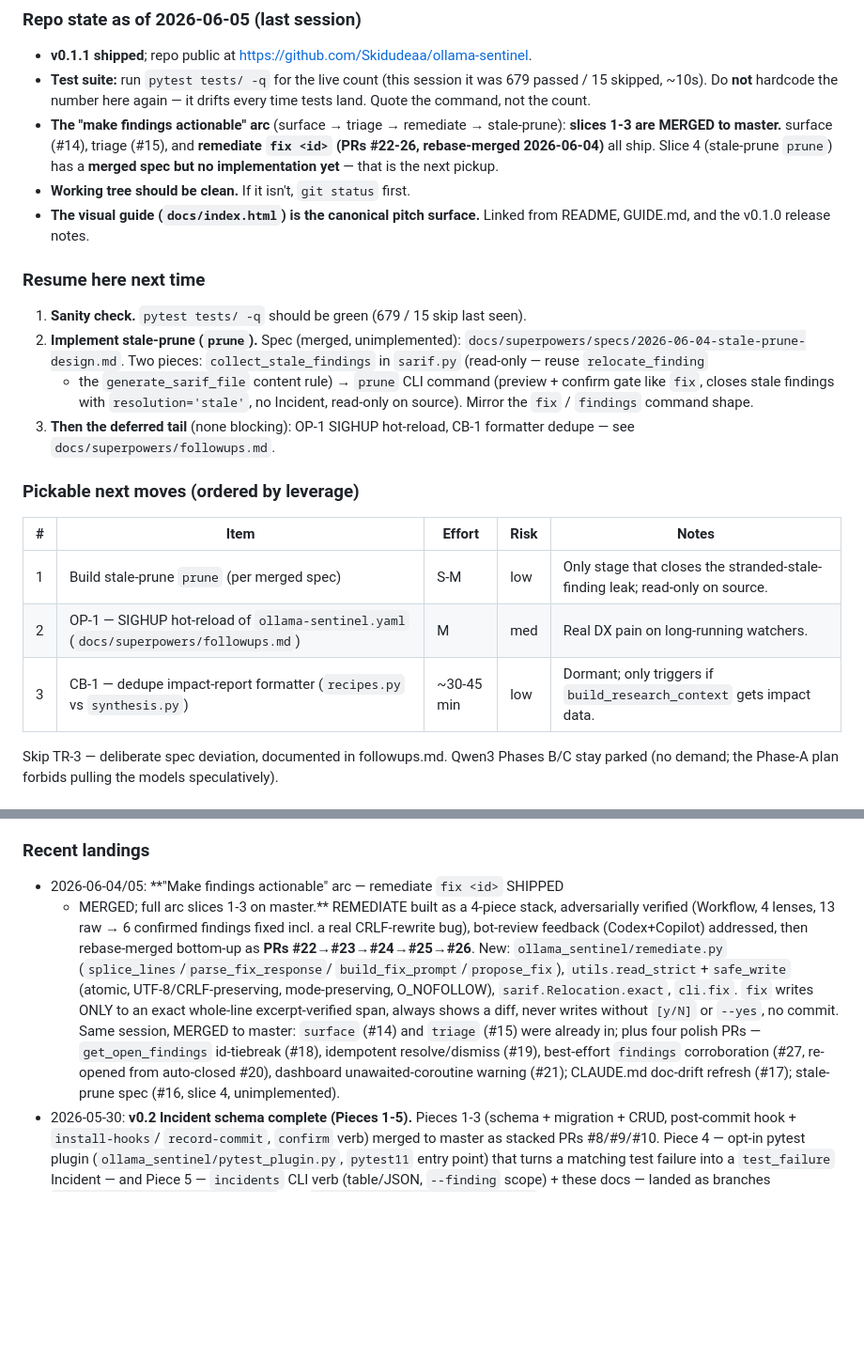
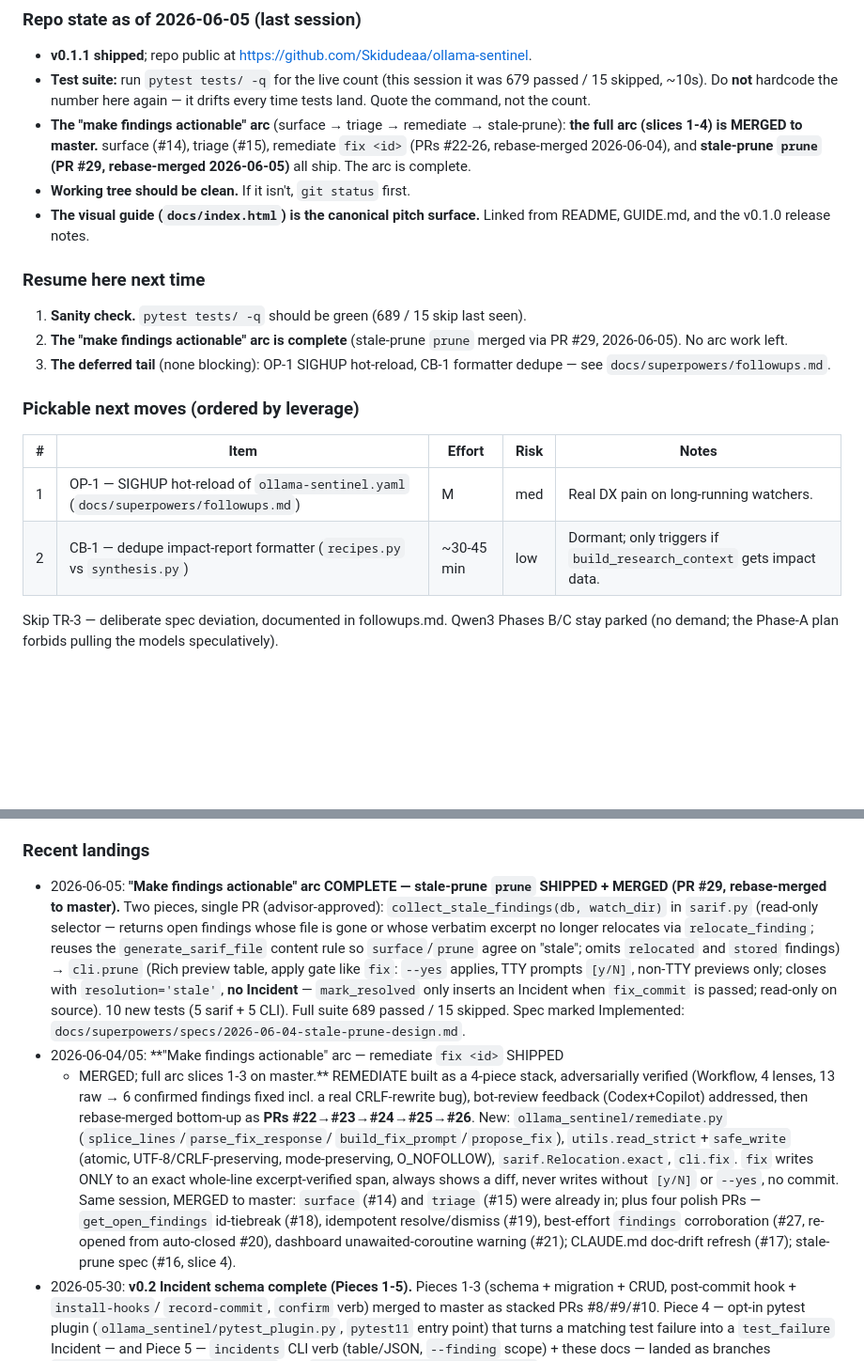
Before and after one commit to Skidudeaa/ollama-sentinel, a Markdown page: CLAUDE.md, 2 parts joined by grey strips. Shown at 94% size. GitHub-like rendering; blank space fills up the shorter version.

Commit message:
docs: mark make-findings-actionable arc complete (stale-prune merged)

```diff
--- a/CLAUDE.md
+++ b/CLAUDE.md
@@ -192,33 +192,28 @@ Click CLI -> ResearchAgent -> LangGraph StateGraph
   679 passed / 15 skipped, ~10s). Do **not** hardcode the number here again — it
   drifts every time tests land. Quote the command, not the count.
 - **The "make findings actionable" arc** (surface → triage → remediate →
-  stale-prune): **slices 1-3 are MERGED to master.** surface (#14), triage
-  (#15), and **remediate `fix <id>` (PRs #22-26, rebase-merged 2026-06-04)**
-  all ship. Slice 4 (stale-prune `prune`) has a **merged spec but no
-  implementation yet** — that is the next pickup.
+  stale-prune): **the full arc (slices 1-4) is MERGED to master.** surface
+  (#14), triage (#15), remediate `fix <id>` (PRs #22-26, rebase-merged
+  2026-06-04), and **stale-prune `prune` (PR #29, rebase-merged 2026-06-05)**
+  all ship. The arc is complete.
 - **Working tree should be clean.** If it isn't, `git status` first.
 - **The visual guide (`docs/index.html`) is the canonical pitch surface.**
   Linked from README, GUIDE.md, and the v0.1.0 release notes.
 
 ### Resume here next time
 
-1. **Sanity check.** `pytest tests/ -q` should be green (679 / 15 skip last seen).
-2. **Implement stale-prune (`prune`).** Spec (merged, unimplemented):
-   `docs/superpowers/specs/2026-06-04-stale-prune-design.md`. Two pieces:
-   `collect_stale_findings` in `sarif.py` (read-only — reuse `relocate_finding`
-   + the `generate_sarif_file` content rule) → `prune` CLI command (preview +
-   confirm gate like `fix`, closes stale findings with `resolution='stale'`, no
-   Incident, read-only on source). Mirror the `fix` / `findings` command shape.
-3. **Then the deferred tail** (none blocking): OP-1 SIGHUP hot-reload, CB-1
+1. **Sanity check.** `pytest tests/ -q` should be green (689 / 15 skip last seen).
+2. **The "make findings actionable" arc is complete** (stale-prune `prune`
+   merged via PR #29, 2026-06-05). No arc work left.
+3. **The deferred tail** (none blocking): OP-1 SIGHUP hot-reload, CB-1
    formatter dedupe — see `docs/superpowers/followups.md`.
 
 ### Pickable next moves (ordered by leverage)
 
 | # | Item | Effort | Risk | Notes |
 |---|---|---|---|---|
-| 1 | Build stale-prune `prune` (per merged spec) | S-M | low | Only stage that closes the stranded-stale-finding leak; read-only on source. |
-| 2 | OP-1 — SIGHUP hot-reload of `ollama-sentinel.yaml` (`docs/superpowers/followups.md`) | M | med | Real DX pain on long-running watchers. |
-| 3 | CB-1 — dedupe impact-report formatter (`recipes.py` vs `synthesis.py`) | ~30-45 min | low | Dormant; only triggers if `build_research_context` gets impact data. |
+| 1 | OP-1 — SIGHUP hot-reload of `ollama-sentinel.yaml` (`docs/superpowers/followups.md`) | M | med | Real DX pain on long-running watchers. |
+| 2 | CB-1 — dedupe impact-report formatter (`recipes.py` vs `synthesis.py`) | ~30-45 min | low | Dormant; only triggers if `build_research_context` gets impact data. |
 
 Skip TR-3 — deliberate spec deviation, documented in followups.md. Qwen3
 Phases B/C stay parked (no demand; the Phase-A plan forbids pulling the models
@@ -248,6 +243,18 @@ speculatively).
 
 ### Recent landings
 
+- 2026-06-05: **"Make findings actionable" arc COMPLETE — stale-prune `prune`
+  SHIPPED + MERGED (PR #29, rebase-merged to master).** Two pieces, single PR
+  (advisor-approved): `collect_stale_findings(db, watch_dir)` in `sarif.py`
+  (read-only selector — returns open findings whose file is gone or whose
+  verbatim excerpt no longer relocates via `relocate_finding`; reuses the
+  `generate_sarif_file` content rule so `surface`/`prune` agree on "stale";
+  omits `relocated` and `stored` findings) → `cli.prune` (Rich preview table,
+  apply gate like `fix`: `--yes` applies, TTY prompts `[y/N]`, non-TTY previews
+  only; closes with `resolution='stale'`, **no Incident** — `mark_resolved`
+  only inserts an Incident when `fix_commit` is passed; read-only on source).
+  10 new tests (5 sarif + 5 CLI). Full suite 689 passed / 15 skipped.
+  Spec marked Implemented: `docs/superpowers/specs/2026-06-04-stale-prune-design.md`.
 - 2026-06-04/05: **"Make findings actionable" arc — remediate `fix <id>` SHIPPED
   + MERGED; full arc slices 1-3 on master.** REMEDIATE built as a 4-piece stack,
   adversarially verified (Workflow, 4 lenses, 13 raw → 6 confirmed findings
@@ -262,7 +269,7 @@ speculatively).
   already in; plus four polish PRs — `get_open_findings` id-tiebreak (#18),
   idempotent resolve/dismiss (#19), best-effort `findings` corroboration (#27,
   re-opened from auto-closed #20), dashboard unawaited-coroutine warning (#21);
-  CLAUDE.md doc-drift refresh (#17); stale-prune spec (#16, slice 4, unimplemented).
+  CLAUDE.md doc-drift refresh (#17); stale-prune spec (#16, slice 4).
 - 2026-05-30: **v0.2 Incident schema complete (Pieces 1-5).** Pieces 1-3
   (schema + migration + CRUD, post-commit hook + `install-hooks`/
   `record-commit`, `confirm` verb) merged to master as stacked PRs #8/#9/#10.
```
